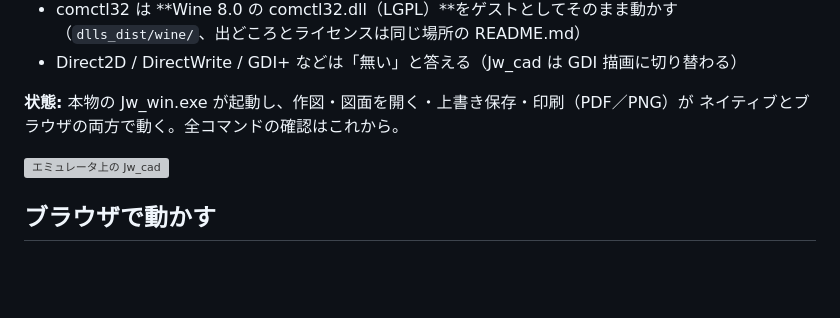
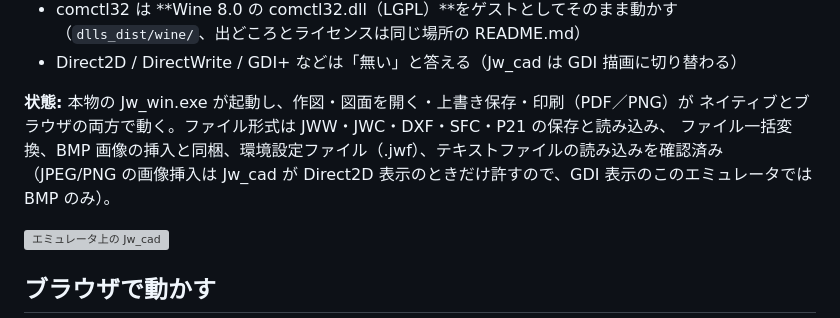
Before and after one commit to yomei-o/jwcad_win_emu_cpp, a Markdown page: README.md, the part around the change. Drawn GitHub-style; blank space fills up the shorter version; grey boxes are pictures that could not be loaded.

Commit message:
README・RESUME: ファイル入出力の調査結果と直したもの、調べる道具
Co-Authored-By: Claude Opus 5.5 <noreply@anthropic.com>

```diff
--- a/README.md
+++ b/README.md
@@ -14,7 +14,9 @@ x86 エミュレータで動かすためのリポジトリです。目標は WAS
 * Direct2D / DirectWrite / GDI+ などは「無い」と答える（Jw_cad は GDI 描画に切り替わる）
 
 **状態:** 本物の Jw_win.exe が起動し、作図・図面を開く・上書き保存・印刷（PDF／PNG）が
-ネイティブとブラウザの両方で動く。全コマンドの確認はこれから。
+ネイティブとブラウザの両方で動く。ファイル形式は JWW・JWC・DXF・SFC・P21 の保存と読み込み、
+ファイル一括変換、BMP 画像の挿入と同梱、環境設定ファイル（.jwf）、テキストファイルの読み込みを確認済み
+（JPEG/PNG の画像挿入は Jw_cad が Direct2D 表示のときだけ許すので、GDI 表示のこのエミュレータでは BMP のみ）。
 
 ![エミュレータ上の Jw_cad](docs/first_window.png)
 
```
Also changed, not shown: RESUME.md (+51 -4 lines).
